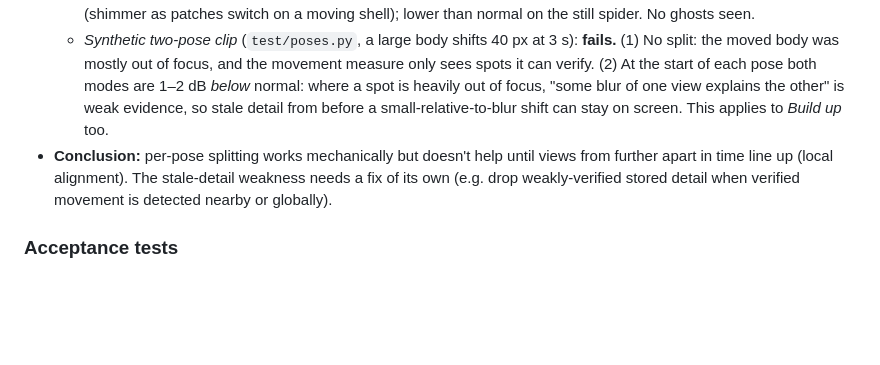
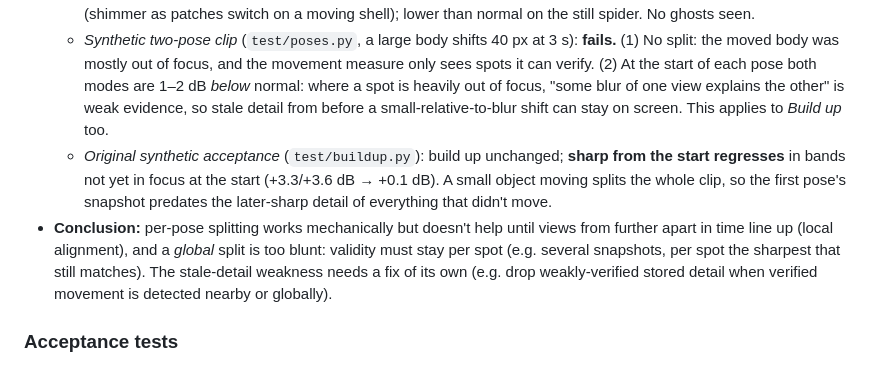
Before and after one commit to Themoojuice/macro-cut, a Markdown page: docs/SPEC-multiframe.md, the part around the change. Rendered like a GitHub page; blank space fills up the shorter version.

Commit message:
Spec: per-pose regresses the original acceptance test
Co-Authored-By: Claude Opus 5.5 <noreply@anthropic.com>
Claude-Session: https://claude.ai/code/session_01NbCY6eyFYKdLqZUXwPsUms

```diff
--- a/docs/SPEC-multiframe.md
+++ b/docs/SPEC-multiframe.md
@@ -139,7 +139,8 @@ One canvas keeps one view per spot, so a single first-pass result only helps fra
   - *Still spider* (20 s, head drop ~5 s, turn ~19 s): splits exactly at the turn (one pose 0–18.4 s with its snapshot, short no-snapshot pieces through the turn, a final pose). Subject detail vs normal: build up ×1.03 / ×1.05 / ×1.25 / ×0.99 (1–4 s / 5–10 s / 10–18 s / turn); sharp from the start the same to two decimals. The snapshot is used, but a view from 15 s later doesn't line up pixel-exactly (viewpoint and posture drift as you lean), so the strict test rejects most of it.
   - *Active spider* (15 s, portrait, rotation metadata): 30 pieces, snapshots for the still spells. Build up ×1.17–1.19 in still spells, ×1.06 while walking; sharp from the start ≈ build up. Frame-to-frame flicker +12–20% over normal on this clip (shimmer as patches switch on a moving shell); lower than normal on the still spider. No ghosts seen.
   - *Synthetic two-pose clip* (`test/poses.py`, a large body shifts 40 px at 3 s): **fails.** (1) No split: the moved body was mostly out of focus, and the movement measure only sees spots it can verify. (2) At the start of each pose both modes are 1–2 dB *below* normal: where a spot is heavily out of focus, "some blur of one view explains the other" is weak evidence, so stale detail from before a small-relative-to-blur shift can stay on screen. This applies to *Build up* too.
-- **Conclusion:** per-pose splitting works mechanically but doesn't help until views from further apart in time line up (local alignment). The stale-detail weakness needs a fix of its own (e.g. drop weakly-verified stored detail when verified movement is detected nearby or globally).
+  - *Original synthetic acceptance* (`test/buildup.py`): build up unchanged; **sharp from the start regresses** in bands not yet in focus at the start (+3.3/+3.6 dB → +0.1 dB). A small object moving splits the whole clip, so the first pose's snapshot predates the later-sharp detail of everything that didn't move.
+- **Conclusion:** per-pose splitting works mechanically but doesn't help until views from further apart in time line up (local alignment), and a *global* split is too blunt: validity must stay per spot (e.g. several snapshots, per spot the sharpest that still matches). The stale-detail weakness needs a fix of its own (e.g. drop weakly-verified stored detail when verified movement is detected nearby or globally).
 
 ### Acceptance tests
 - Synthetic focus-dwell clip with an all-sharp truth and a moving object: once each depth band has been in focus, build-up must beat the normal export in that band; where the object moved, it must not be worse than the normal export (no ghost).
```
